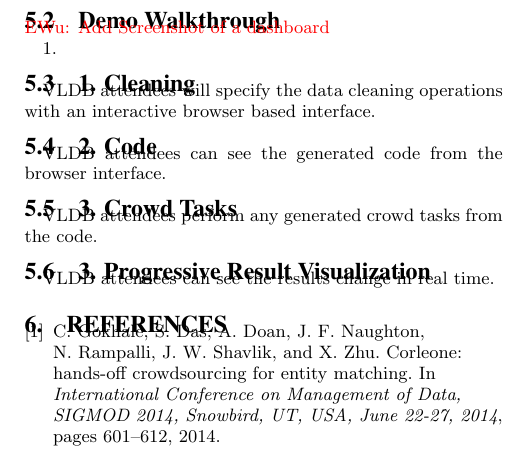
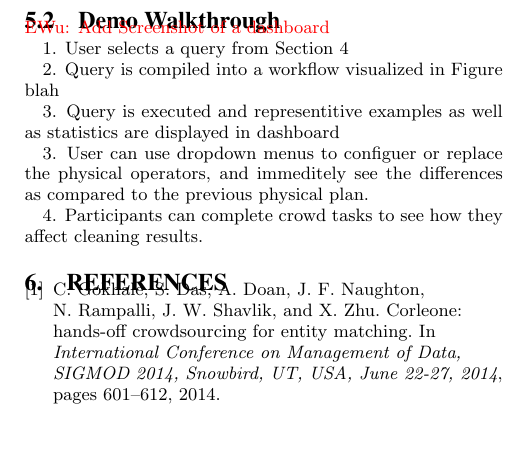
Before and after one commit to sjyk/vldb15-demo, a LaTeX paper (demo.tex, which reads scenarios.tex): part of one column of page 4 of 4, cut so that both start at the same text, the shorter picture padded with empty space. Compiled offline with pdfLaTeX.

Commit message:
more comments

```diff
--- a/scenarios.tex
+++ b/scenarios.tex
@@ -12,8 +13,20 @@ Clean yelp reviews and extract something?
 
 \ewu{Add Screenshot of a dashboard}
 
-1.
+1. User selects a query from Section~\ref{s:apps}
 
+2. Query is compiled into a workflow visualized in Figure blah
+
+3. Query is executed and representitive examples as well as statistics are
+   displayed in dashboard
+
+3. User can use dropdown menus to configuer or replace the physical operators,
+   and immeditely see the differences as compared to the previous physical plan.
+
+4. Participants can complete crowd tasks to see how they affect cleaning results.
+
+
+\if{0}
 \subsection{1. Cleaning}
 VLDB attendees will specify the data cleaning operations with an interactive browser based
 interface.
```
Also changed, not shown: applications.tex (+1 -0 lines), scenarios.tex (2 more changed lines).
